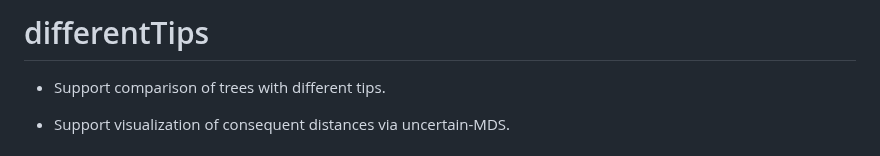
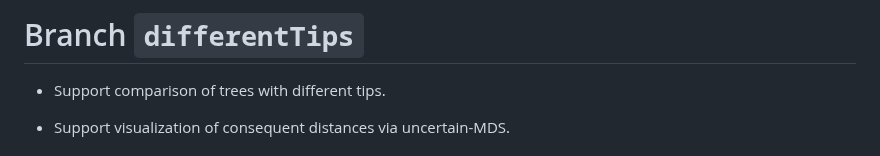
Before and after one commit to ms609/TreeDist, a Markdown page: NEWS.md, the part around the change. Rendered like a GitHub page.

Commit message:
Beat spell checker?

```diff
--- a/NEWS.md
+++ b/NEWS.md
@@ -1,4 +1,4 @@
-# differentTips
+# Branch `differentTips`
 
 - Support comparison of trees with different tips.
 
```
